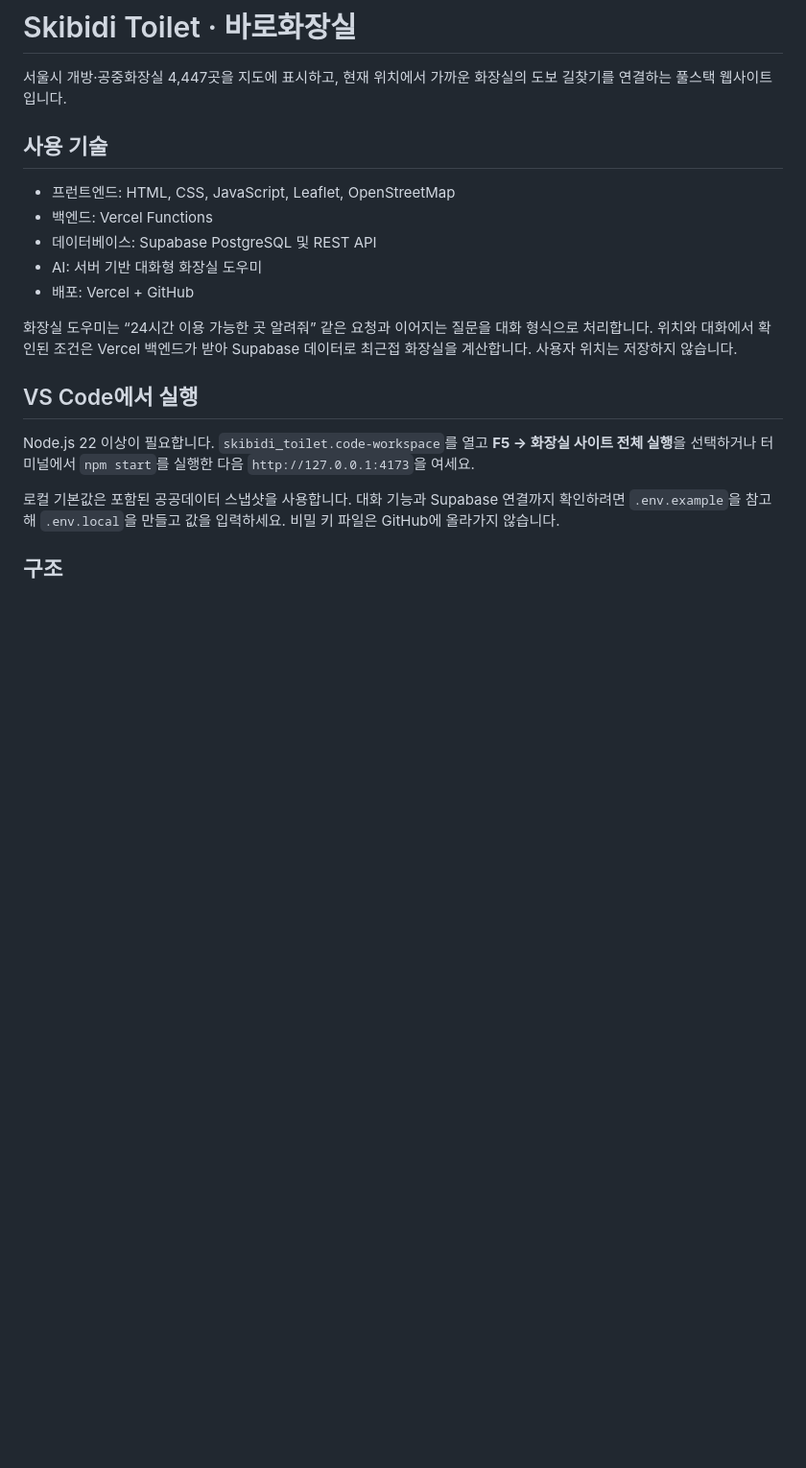
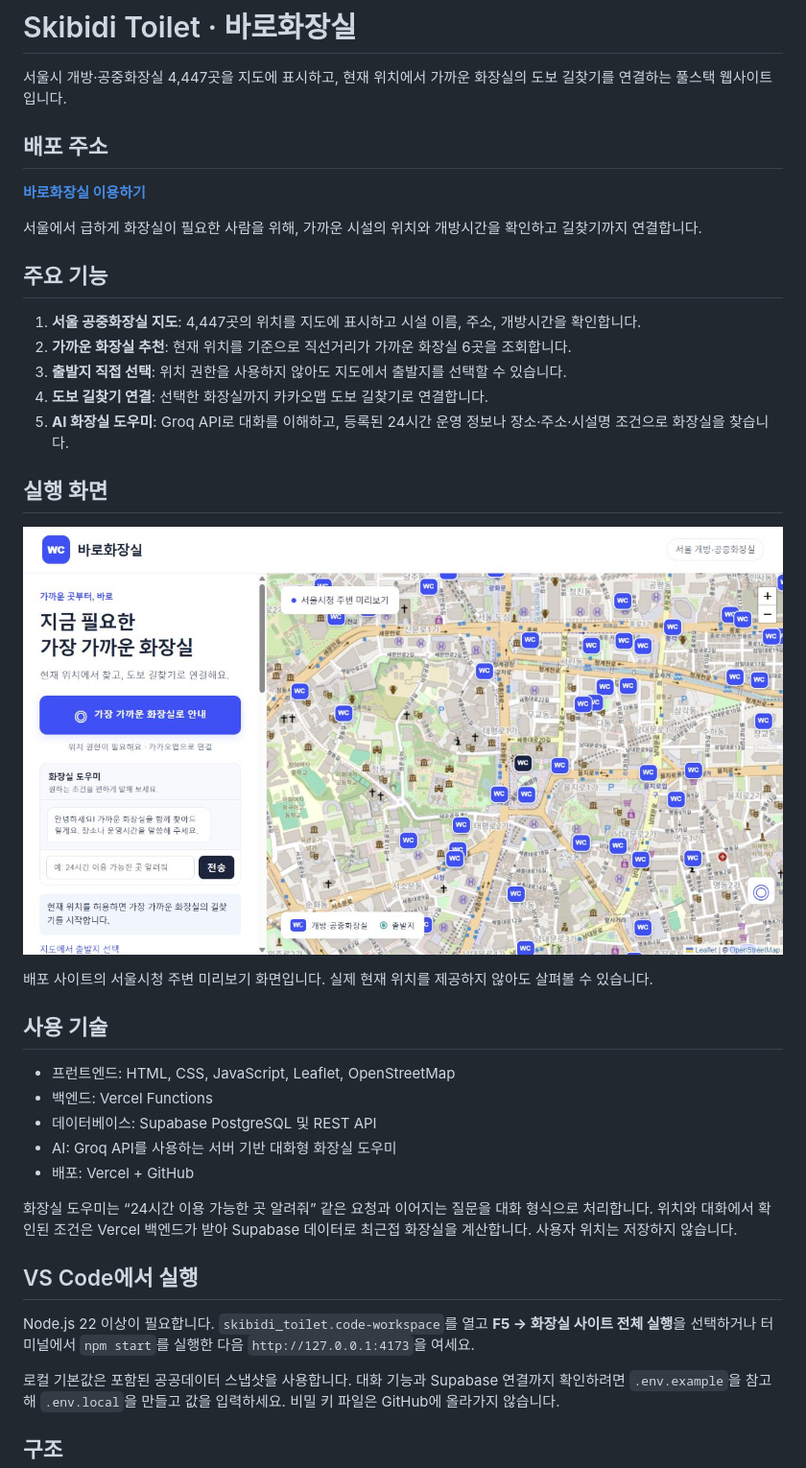
Before and after one commit to sr201232/skibiditoilet, a Markdown page: README.md, the part around the change. Shown: that part at 96% size. GitHub-like rendering; pictures changed too: docs/main-screen.png (added); blank space fills up the shorter version.

Commit message:
Complete project README with live link features and screenshot

```diff
--- a/README.md
+++ b/README.md
@@ -1,13 +1,33 @@
 # Skibidi Toilet · 바로화장실
 
 서울시 개방·공중화장실 4,447곳을 지도에 표시하고, 현재 위치에서 가까운 화장실의 도보 길찾기를 연결하는 풀스택 웹사이트입니다.
+
+## 배포 주소
+
+**[바로화장실 이용하기](https://skibiditoilet-pied.vercel.app/)**
+
+서울에서 급하게 화장실이 필요한 사람을 위해, 가까운 시설의 위치와 개방시간을 확인하고 길찾기까지 연결합니다.
+
+## 주요 기능
+
+1. **서울 공중화장실 지도**: 4,447곳의 위치를 지도에 표시하고 시설 이름, 주소, 개방시간을 확인합니다.
+2. **가까운 화장실 추천**: 현재 위치를 기준으로 직선거리가 가까운 화장실 6곳을 조회합니다.
+3. **출발지 직접 선택**: 위치 권한을 사용하지 않아도 지도에서 출발지를 선택할 수 있습니다.
+4. **도보 길찾기 연결**: 선택한 화장실까지 카카오맵 도보 길찾기로 연결합니다.
+5. **AI 화장실 도우미**: Groq API로 대화를 이해하고, 등록된 24시간 운영 정보나 장소·주소·시설명 조건으로 화장실을 찾습니다.
+
+## 실행 화면
+
+![바로화장실 실행 화면 — 서울시청 주변 지도와 AI 화장실 도우미](docs/main-screen.png)
+
+배포 사이트의 서울시청 주변 미리보기 화면입니다. 실제 현재 위치를 제공하지 않아도 살펴볼 수 있습니다.
 
 ## 사용 기술
 
 - 프런트엔드: HTML, CSS, JavaScript, Leaflet, OpenStreetMap
 - 백엔드: Vercel Functions
 - 데이터베이스: Supabase PostgreSQL 및 REST API
-- AI: 서버 기반 대화형 화장실 도우미
+- AI: Groq API를 사용하는 서버 기반 대화형 화장실 도우미
 - 배포: Vercel + GitHub
 
 화장실 도우미는 “24시간 이용 가능한 곳 알려줘” 같은 요청과 이어지는 질문을 대화 형식으로 처리합니다. 위치와 대화에서 확인된 조건은 Vercel 백엔드가 받아 Supabase 데이터로 최근접 화장실을 계산합니다. 사용자 위치는 저장하지 않습니다.
```
